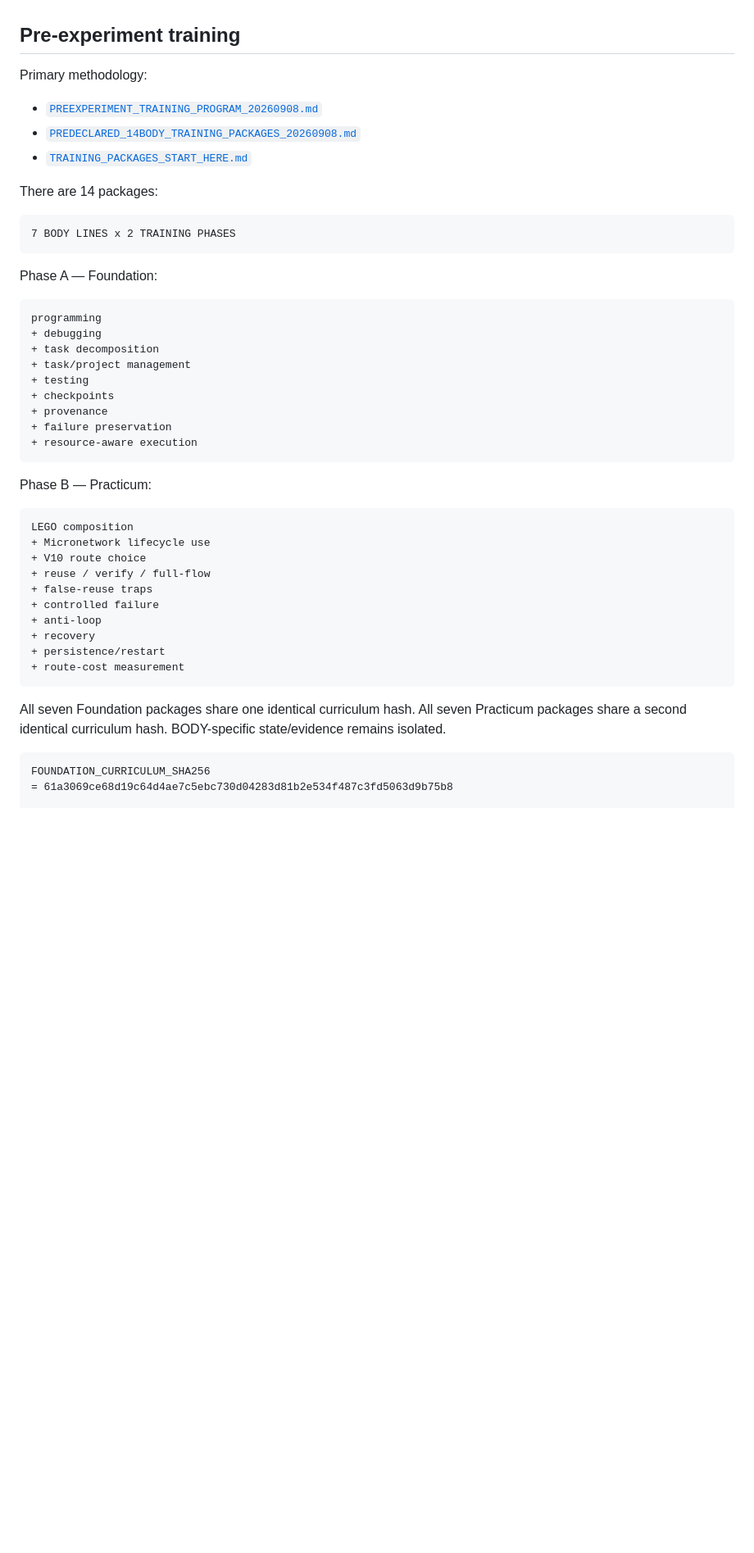
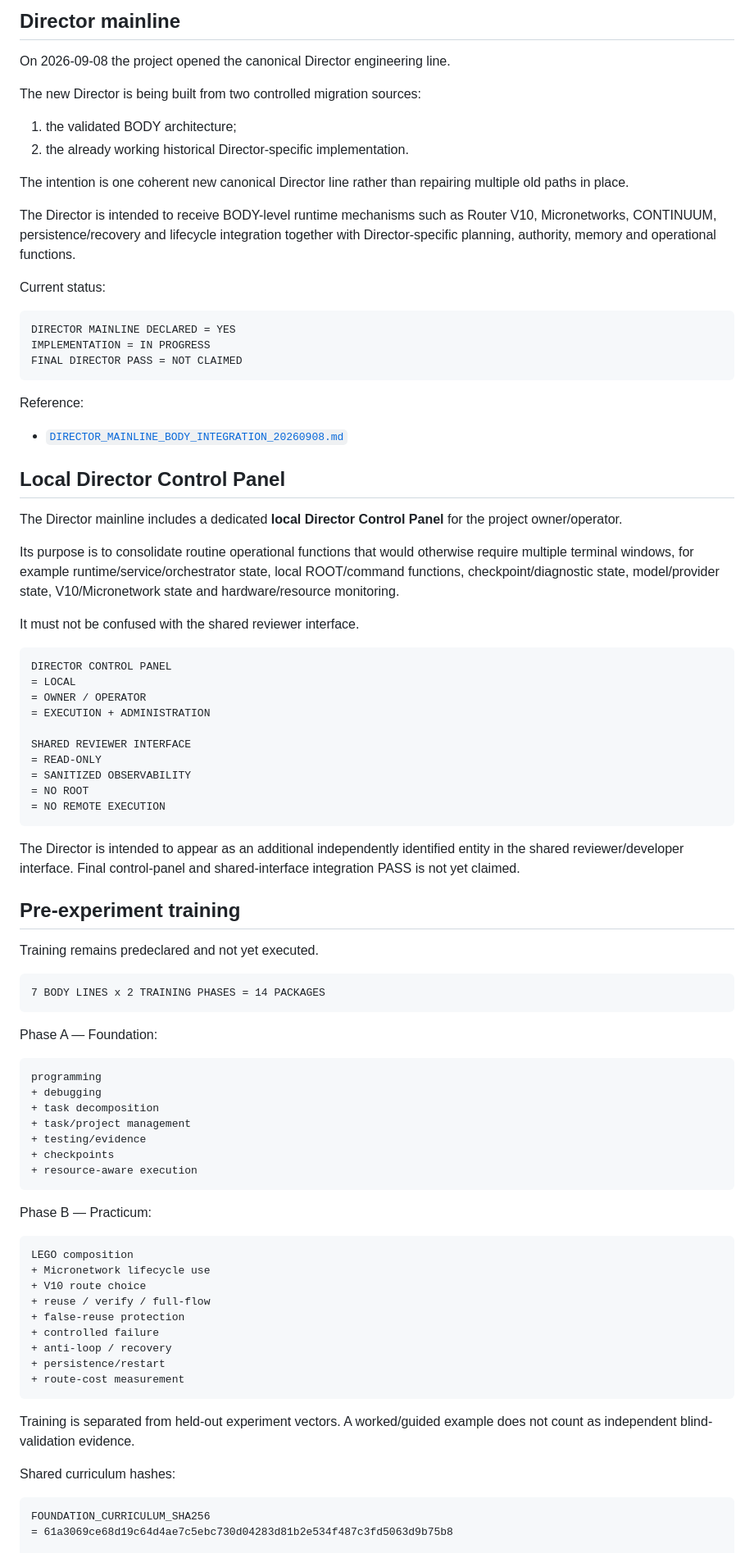
Before and after one commit to jankes72/SSI_V5, a Markdown page: START_HERE_FOR_REVIEWERS.md, the part around one of its changes. Shown at 82% size. GitHub-like rendering; blank space fills up the shorter version.

````diff
--- a/START_HERE_FOR_REVIEWERS.md
+++ b/START_HERE_FOR_REVIEWERS.md
@@ -32,16 +81,57 @@ Training does not rewrite historical T0. It creates versioned descendants.
+## Director mainline
+
+On 2026-09-08 the project opened the canonical Director engineering line.
+
+The new Director is being built from two controlled migration sources:
+
+1. the validated BODY architecture;
+2. the already working historical Director-specific implementation.
+
+The intention is one coherent new canonical Director line rather than repairing multiple old paths in place.
+
+The Director is intended to receive BODY-level runtime mechanisms such as Router V10, Micronetworks, CONTINUUM, persistence/recovery and lifecycle integration together with Director-specific planning, authority, memory and operational functions.
+
+Current status:
+
+```text
+DIRECTOR MAINLINE DECLARED = YES
+IMPLEMENTATION = IN PROGRESS
+FINAL DIRECTOR PASS = NOT CLAIMED
+```
+
+Reference:
+
+- [`DIRECTOR_MAINLINE_BODY_INTEGRATION_20260908.md`](DIRECTOR_MAINLINE_BODY_INTEGRATION_20260908.md)
+
+## Local Director Control Panel
+
+The Director mainline includes a dedicated **local Director Control Panel** for the project owner/operator.
+
+Its purpose is to consolidate routine operational functions that would otherwise require multiple terminal windows, for example runtime/service/orchestrator state, local ROOT/command functions, checkpoint/diagnostic state, model/provider state, V10/Micronetwork state and hardware/resource monitoring.
+
+It must not be confused with the shared reviewer interface.
+
+```text
+DIRECTOR CONTROL PANEL
+= LOCAL
+= OWNER / OPERATOR
+= EXECUTION + ADMINISTRATION
+
+SHARED REVIEWER INTERFACE
+= READ-ONLY
+= SANITIZED OBSERVABILITY
+= NO ROOT
+= NO REMOTE EXECUTION
+```
+
+The Director is intended to appear as an additional independently identified entity in the shared reviewer/developer interface. Final control-panel and shared-interface integration PASS is not yet claimed.
 
 ## Pre-experiment training
 
-Primary methodology:
-
-- [`PREEXPERIMENT_TRAINING_PROGRAM_20260908.md`](PREEXPERIMENT_TRAINING_PROGRAM_20260908.md)
-- [`PREDECLARED_14BODY_TRAINING_PACKAGES_20260908.md`](PREDECLARED_14BODY_TRAINING_PACKAGES_20260908.md)
-- [`TRAINING_PACKAGES_START_HERE.md`](TRAINING_PACKAGES_START_HERE.md)
-
-There are 14 packages:
+Training remains predeclared and not yet executed.
 
 ```text
-7 BODY LINES x 2 TRAINING PHASES
+7 BODY LINES x 2 TRAINING PHASES = 14 PACKAGES
 ```
 
 Phase A — Foundation:
@@ -51,10 +141,8 @@ programming
 + debugging
 + task decomposition
 + task/project management
-+ testing
++ testing/evidence
 + checkpoints
-+ provenance
-+ failure preservation
 + resource-aware execution
 ```
 
@@ -65,15 +153,16 @@ LEGO composition
 + Micronetwork lifecycle use
 + V10 route choice
 + reuse / verify / full-flow
-+ false-reuse traps
++ false-reuse protection
 + controlled failure
-+ anti-loop
-+ recovery
++ anti-loop / recovery
 + persistence/restart
 + route-cost measurement
 ```
 
-All seven Foundation packages share one identical curriculum hash. All seven Practicum packages share a second identical curriculum hash. BODY-specific state/evidence remains isolated.
+Training is separated from held-out experiment vectors. A worked/guided example does not count as independent blind-validation evidence.
+
+Shared curriculum hashes:
 
 ```text
 FOUNDATION_CURRICULUM_SHA256
````
Also changed, not shown: other parts of START_HERE_FOR_REVIEWERS.md (+99 -108 lines).
